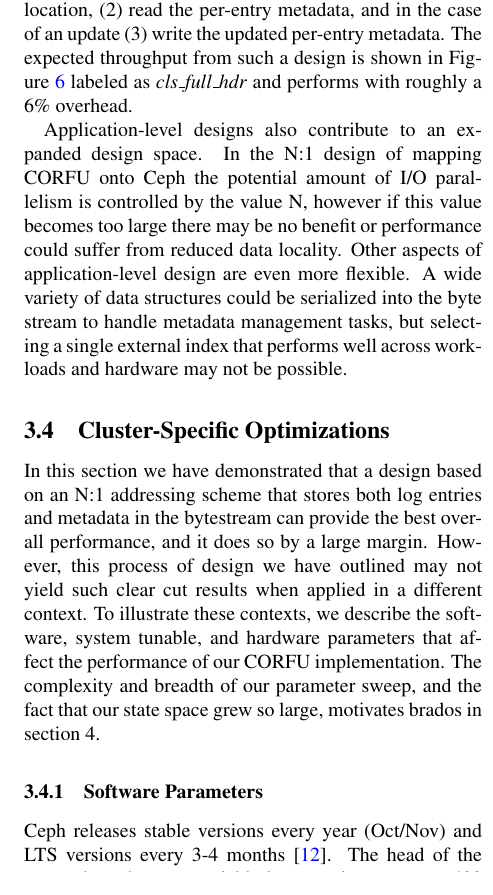
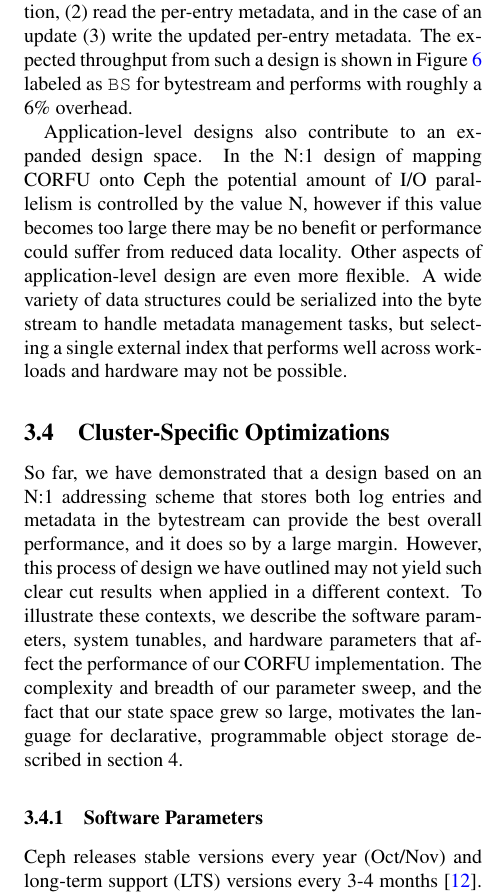
Before and after one commit to michaelsevilla/zlog-popper, a LaTeX paper (paper.tex): part of one column of page 6 of 14, cut so that both start at the same text. Compiled offline with pdfLaTeX.

Commit message:
paper: carlos edits v2
Signed-off-by: Michael Sevilla <mikesevilla3@gmail.com>

```diff
--- a/paper.tex
+++ b/paper.tex
@@ -607,8 +607,8 @@ design in which per-entry metadata can be accessed with a single I/O. The I/O
 overhead of the test includes (1) read epoch value from a fixed header
 location, (2) read the per-entry metadata, and in the case of an update (3)
 write the updated per-entry metadata. The expected throughput from such a
-design is shown in Figure~\ref{fig:cls_wr_jewel} labeled as
-\emph{cls\_full\_hdr} and performs with roughly a 6\% overhead.
+design is shown in Figure~\ref{fig:cls_wr_jewel} labeled as \texttt{BS} for
+bytestream and performs with roughly a 6\% overhead.
 
 Application-level designs also contribute to an expanded design space.  In the
 N:1 design of mapping CORFU onto Ceph the potential amount of I/O parallelism
@@ -621,16 +621,17 @@ across workloads and hardware may not be possible.
 
 \subsection{Cluster-Specific Optimizations}
 
-In this section we have demonstrated that a design based on an N:1 addressing
-scheme that stores both log entries and metadata in the bytestream can provide
-the best overall performance, and it does so by a large margin. However, this
+So far, we have demonstrated that a design based on an N:1 addressing scheme
+that stores both log entries and metadata in the bytestream can provide the
+best overall performance, and it does so by a large margin. However, this
 process of design we have outlined may not yield such clear cut results when
 applied in a different context. To illustrate these contexts, we describe the
-software, system tunable, and hardware parameters that affect the performance
-of our CORFU implementation. The complexity and breadth of our parameter sweep,
-and the fact that our state space grew so large, motivates brados in section 4.
+software parameters, system tunables, and hardware parameters that affect the
+performance of our CORFU implementation. The complexity and breadth of our
+parameter sweep, and the fact that our state space grew so large, motivates the
+language for declarative, programmable object storage described in section 4.
 
 \subsubsection{Software Parameters}
 
-Ceph releases stable versions every year (Oct/Nov) and LTS versions every 3-4
-months~\cite{website:ceph-releases}. The head of the master branch moves
+Ceph releases stable versions every year (Oct/Nov) and long-term support (LTS)
+versions every 3-4 months~\cite{website:ceph-releases}. The head of the master
```
Also changed, not shown: paper.pdf, paper.tex (30 more changed lines).
